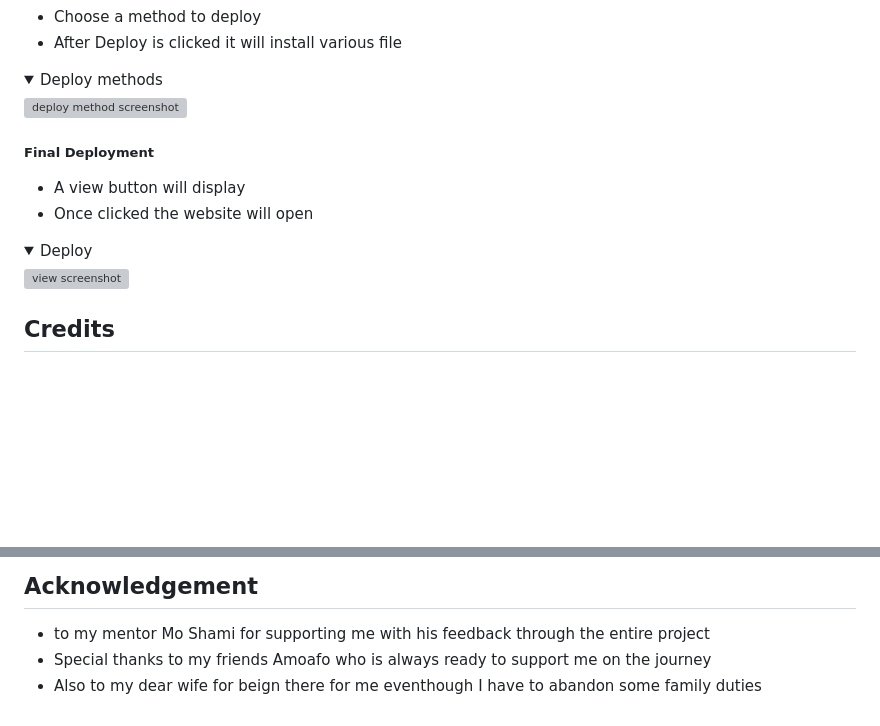
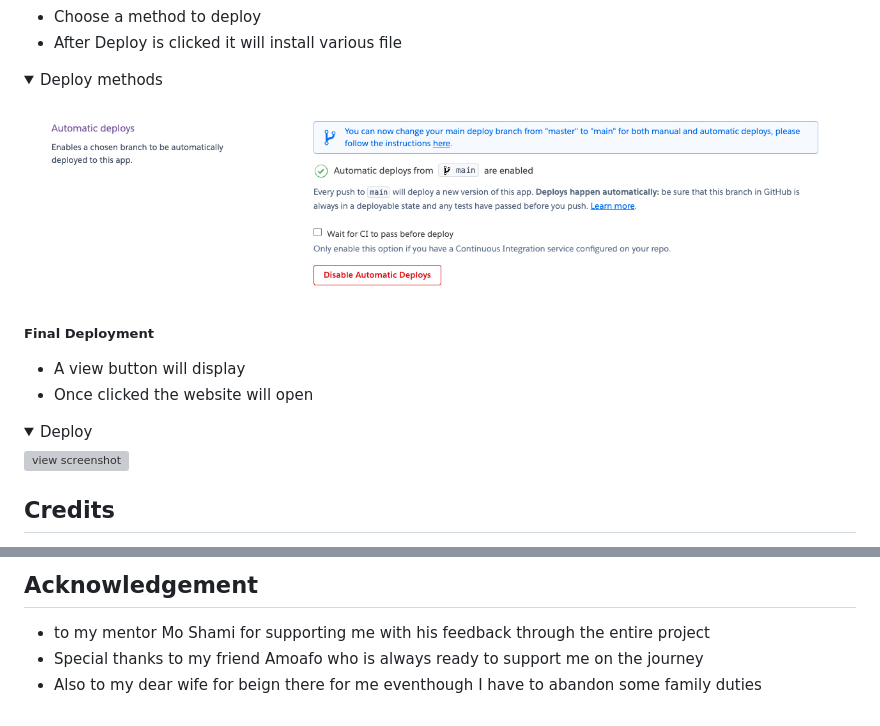
Before and after one commit to CleanOak/authentication, a Markdown page: README.md, 2 parts joined by grey strips. GitHub-like rendering; folded sections open; blank space fills up the shorter version; grey boxes are pictures that could not be loaded.

```diff
--- a/README.md
+++ b/README.md
@@ -219,7 +219,7 @@
 
 <details>
     <summary> Deploy methods</summary>
-    <img src="assets/heroku/deploy.png" alt="deploy method screenshot">
+    <img src="assets/heroku/auto_deploy.png" alt="deploy method screenshot">
 </details>
 
   ##### Final Deployment
@@ -253,5 +253,5 @@
 
 ## Acknowledgement
 - to my mentor Mo Shami for supporting me with his feedback through the entire project
-- Special thanks to my friends Amoafo who is always ready to support me on the journey
+- Special thanks to my friend Amoafo who is always ready to support me on the journey
 - Also to my dear wife for beign there for me eventhough I have to abandon some family duties
```
Also changed, not shown: other parts of README.md (+6 -6 lines).
